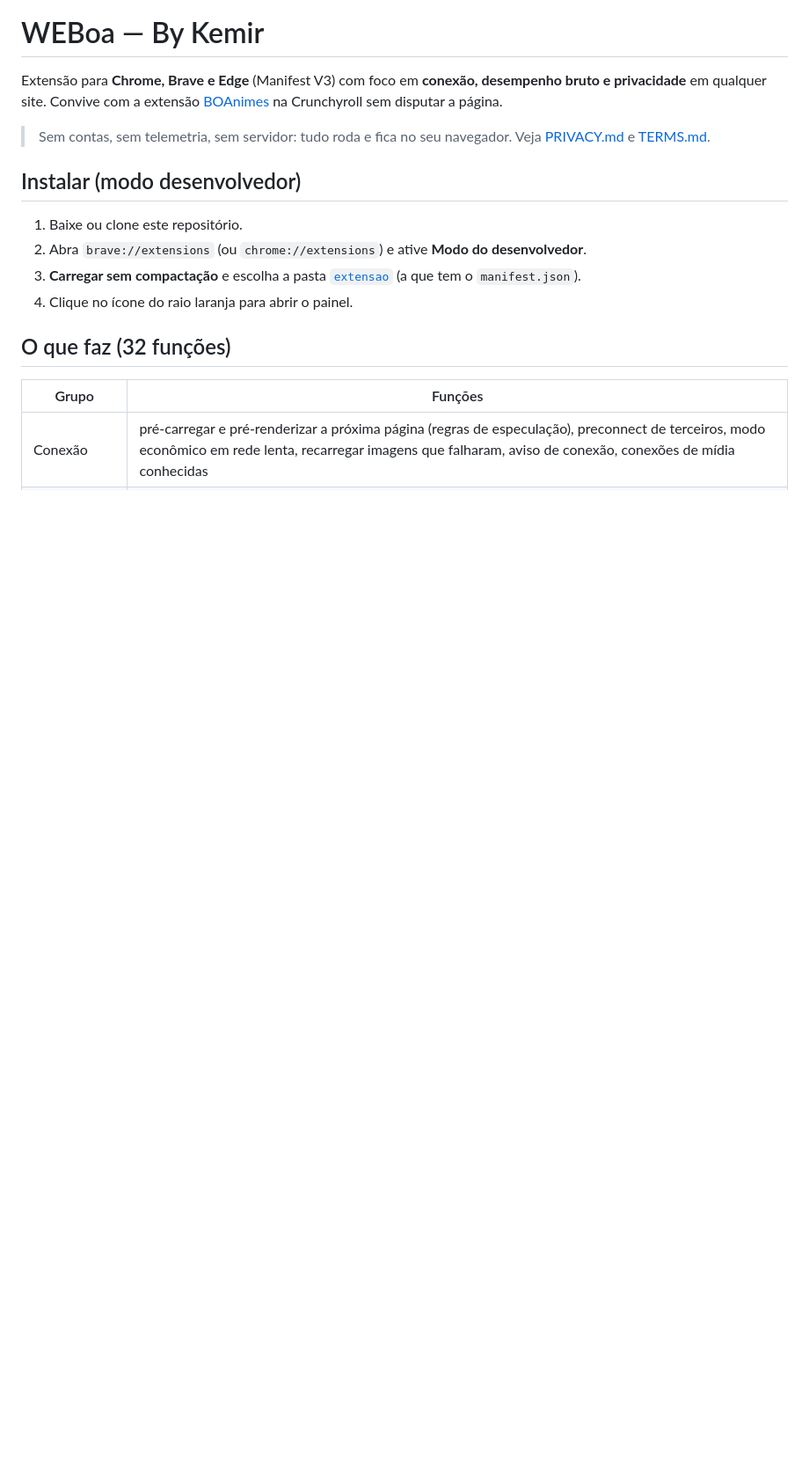
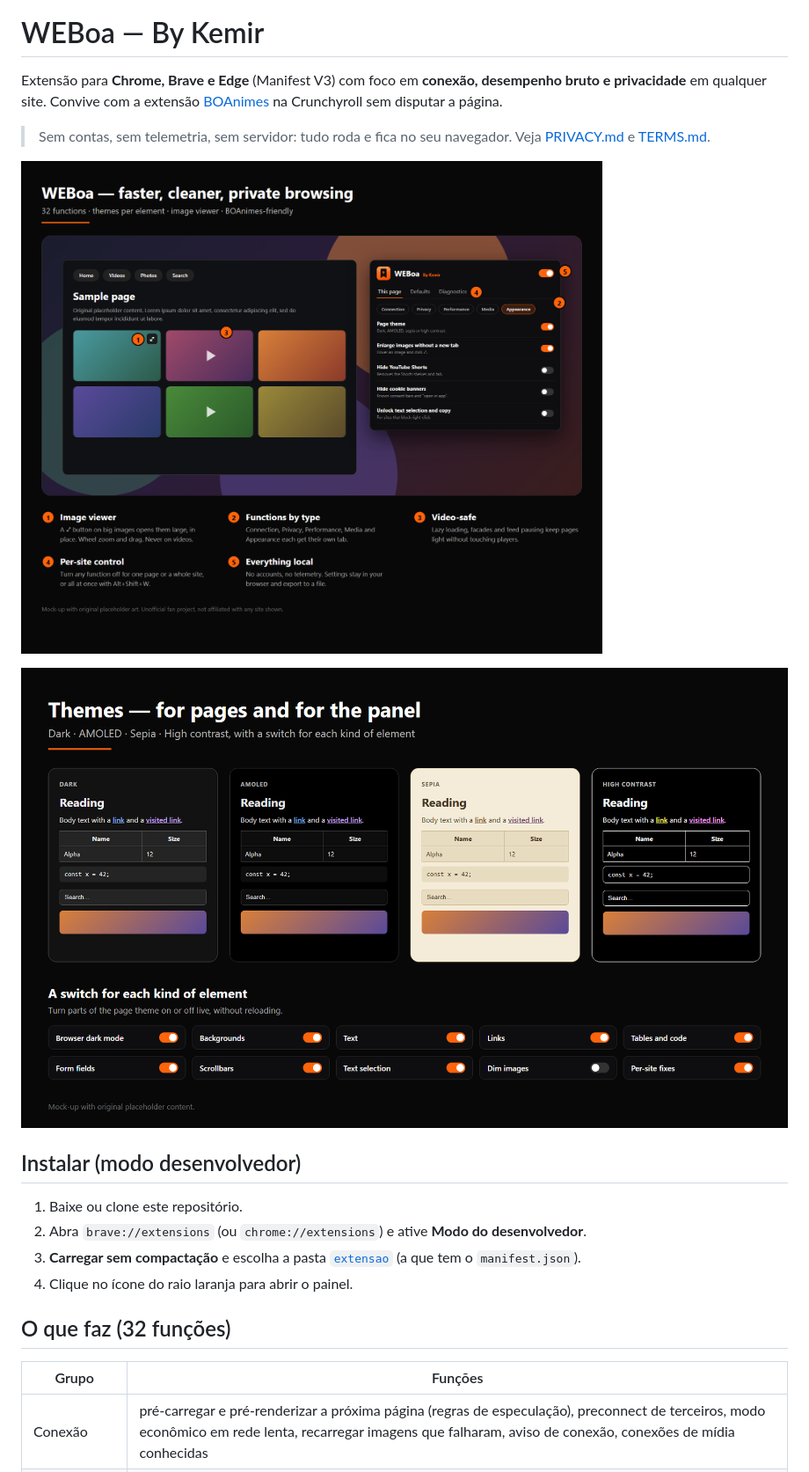
Before and after one commit to Kemimir/Web-Suite, a Markdown page: README.md, the part around one of its changes. Shown at 88% size. GitHub-like rendering; pictures changed too: docs/overview.png (added), docs/themes.png (added); blank space fills up the shorter version.

```diff
--- a/README.md
+++ b/README.md
@@ -3,6 +5,10 @@
 Extensão para **Chrome, Brave e Edge** (Manifest V3) com foco em **conexão, desempenho bruto e privacidade** em qualquer site. Convive com a extensão [BOAnimes](https://github.com/Kemimir/BOAnimes) na Crunchyroll sem disputar a página.
 
 > Sem contas, sem telemetria, sem servidor: tudo roda e fica no seu navegador. Veja [PRIVACY.md](PRIVACY.md) e [TERMS.md](TERMS.md).
+
+![WEBoa overview](docs/overview.png)
+
+![Themes](docs/themes.png)
 
 ## Instalar (modo desenvolvedor)
 1. Baixe ou clone este repositório.
```
Also changed, not shown: other parts of README.md (+3 -1 lines), extensao/LEIA-ME.md (+4 -0 lines), teste/PENDENCIAS.md (+4 -0 lines), store/promo-small-440x280.png (added), 11 other files.
